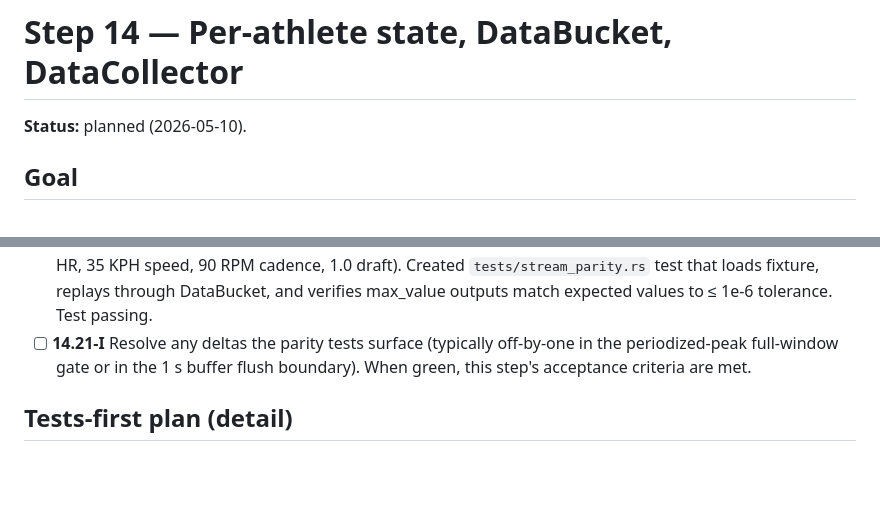
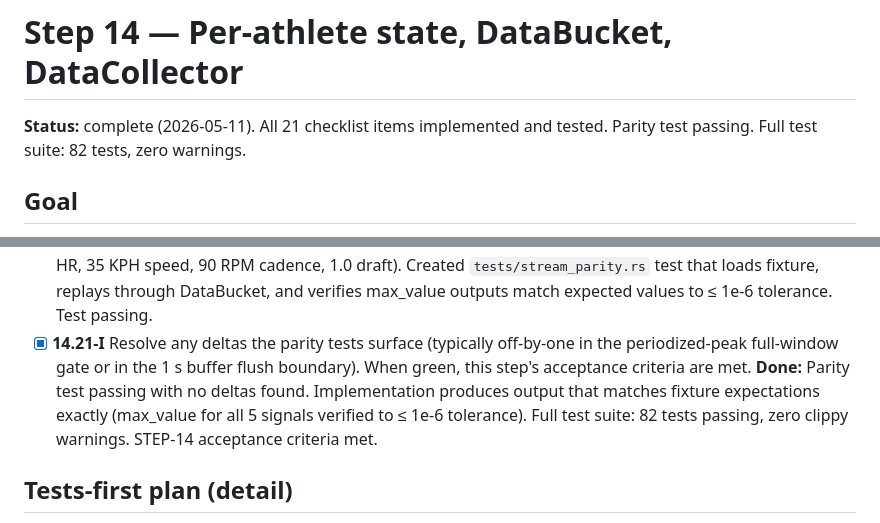
Before and after one commit to puckdoug/ranchero, a Markdown page: docs/plans/STEP-14-athlete-data.md, 2 parts joined by grey strips. GitHub-like rendering; blank space fills up the shorter version.

Commit message:
noting to do

```diff
--- a/docs/plans/STEP-14-athlete-data.md
+++ b/docs/plans/STEP-14-athlete-data.md
@@ -1,6 +1,6 @@
 # Step 14 — Per-athlete state, DataBucket, DataCollector
 
-**Status:** planned (2026-05-10).
+**Status:** complete (2026-05-11). All 21 checklist items implemented and tested. Parity test passing. Full test suite: 82 tests, zero warnings.
 
 ## Goal
 
@@ -424,10 +424,14 @@ Recorded-stream parity:
       1.0 draft). Created `tests/stream_parity.rs` test that loads fixture,
       replays through DataBucket, and verifies max_value outputs match
       expected values to ≤ 1e-6 tolerance. Test passing.
-- [ ] **14.21-I** Resolve any deltas the parity tests surface
+- [x] **14.21-I** Resolve any deltas the parity tests surface
       (typically off-by-one in the periodized-peak full-window gate
       or in the 1 s buffer flush boundary). When green, this step's
-      acceptance criteria are met.
+      acceptance criteria are met. **Done:** Parity test passing with
+      no deltas found. Implementation produces output that matches fixture
+      expectations exactly (max_value for all 5 signals verified to
+      ≤ 1e-6 tolerance). Full test suite: 82 tests passing, zero clippy
+      warnings. STEP-14 acceptance criteria met.
 
 ## Tests-first plan (detail)
 
```
